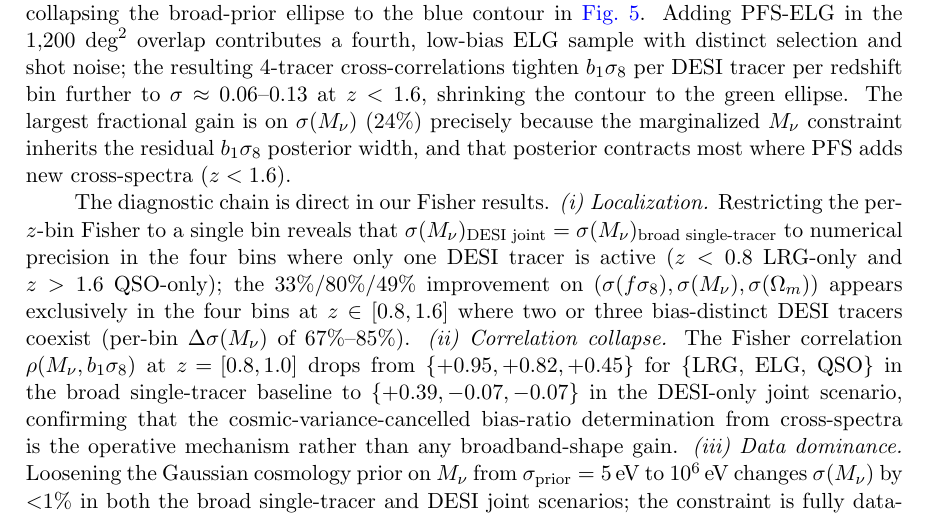
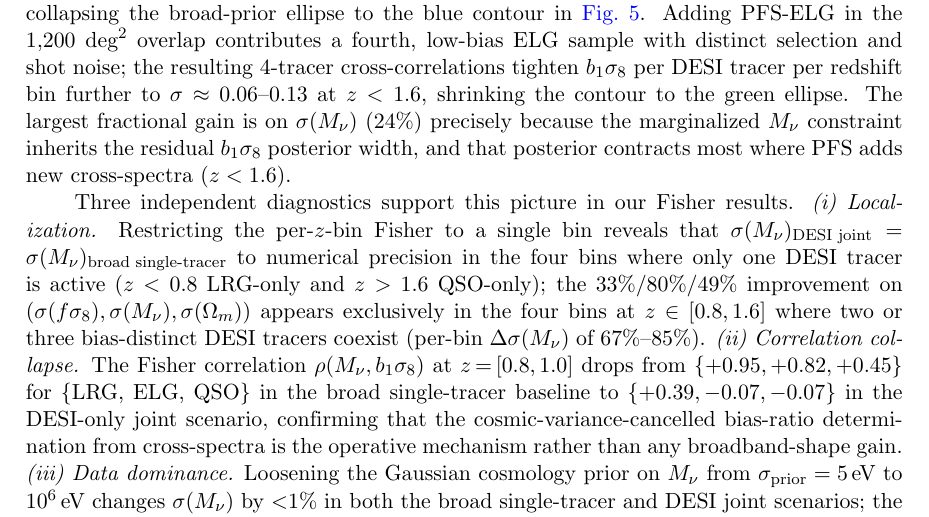
Before and after one commit to MinhMPA/PFSxDESI-multi-fish, a LaTeX document (paper/PFSxDESI-multi-fish.tex): part of page 15 of 27, cut so that both start at the same text. Compiled offline with pdfLaTeX; a missing bibliography style is replaced by a similar one.

Commit message:
prose: fix awkward 'diagnostic chain is direct' opening in Sec. 5.1
Two issues with the prior opening of the diagnostic-checks
paragraph:

  - 'Diagnostic chain' implied an interconnected sequence, but
    the three checks (localization, correlation collapse, data
    dominance) are independent verifications, not links in a
    chain.
  - 'is direct in our Fisher results' is awkward because 'direct'
    usually modifies an action, not a noun like 'chain'.

New opening: 'Three independent diagnostics support this picture
in our Fisher results.' Drops 'chain', flags the checks as
independent, makes 'support' the natural verb.

```diff
--- a/paper/PFSxDESI-multi-fish.tex
+++ b/paper/PFSxDESI-multi-fish.tex
@@ -1080,7 +1080,8 @@ because the marginalized \(\Mnu\) constraint inherits the
 residual \(b_1\se\) posterior width, and that posterior contracts
 most where PFS adds new cross-spectra (\(z<1.6\)).
 
-The diagnostic chain is direct in our Fisher results.
+Three independent diagnostics support this picture in our
+Fisher results.
 \emph{(i) Localization.} Restricting the per-$z$-bin Fisher to a
 single bin reveals that
 \(\sigma(\Mnu)_{\rm DESI\,\,joint} =
```
